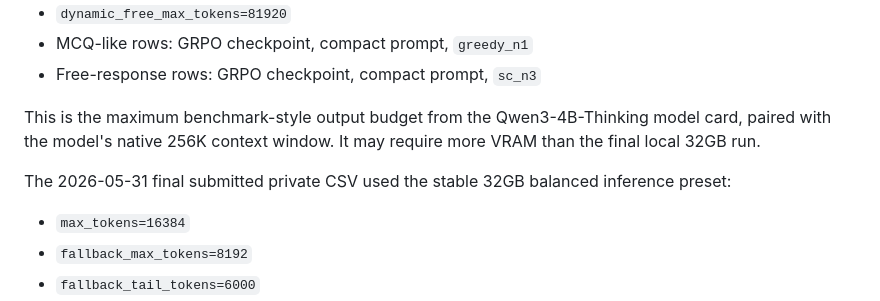
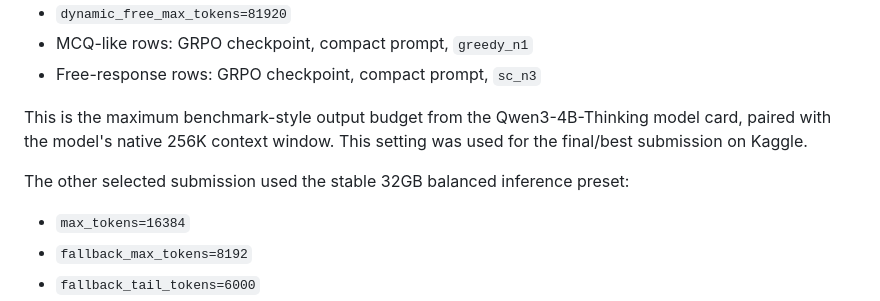
Before and after one commit to xchuheng613/t2t-qwen-math, a Markdown page: README.md, the part around the change. Drawn GitHub-style.

```diff
--- a/README.md
+++ b/README.md
@@ -38,10 +38,10 @@ MCQ-like and free-response rows:
 - Free-response rows: GRPO checkpoint, compact prompt, `sc_n3`
 
 This is the maximum benchmark-style output budget from the Qwen3-4B-Thinking
-model card, paired with the model's native 256K context window. It may require
-more VRAM than the final local 32GB run.
+model card, paired with the model's native 256K context window. This setting was
+used for the final/best submission on Kaggle.
 
-The 2026-05-31 final submitted private CSV used the stable 32GB balanced
+The other selected submission used the stable 32GB balanced
 inference preset:
 
 - `max_tokens=16384`
```
